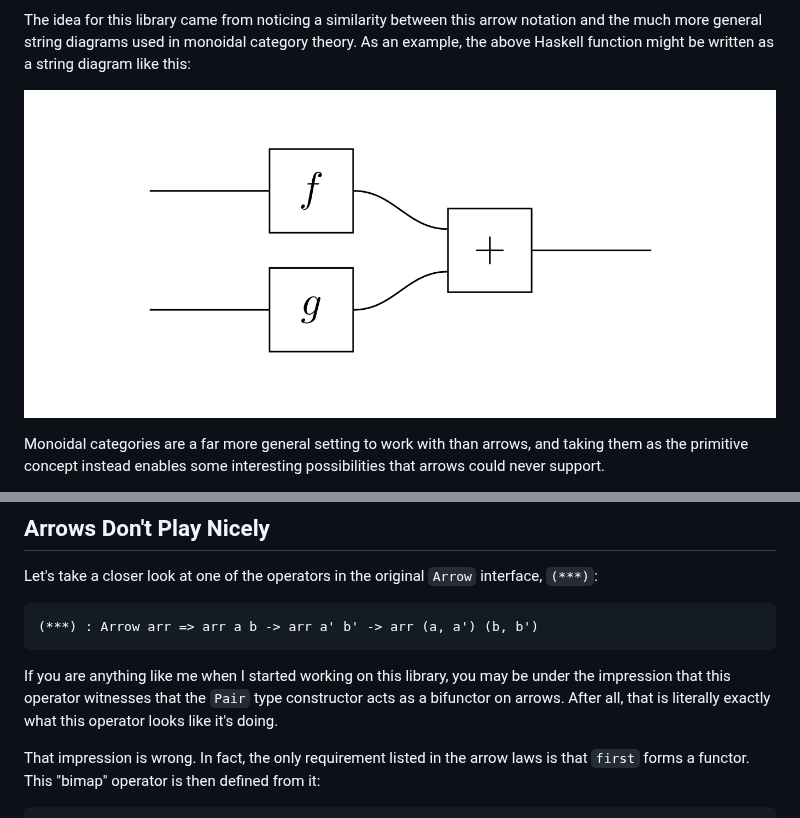
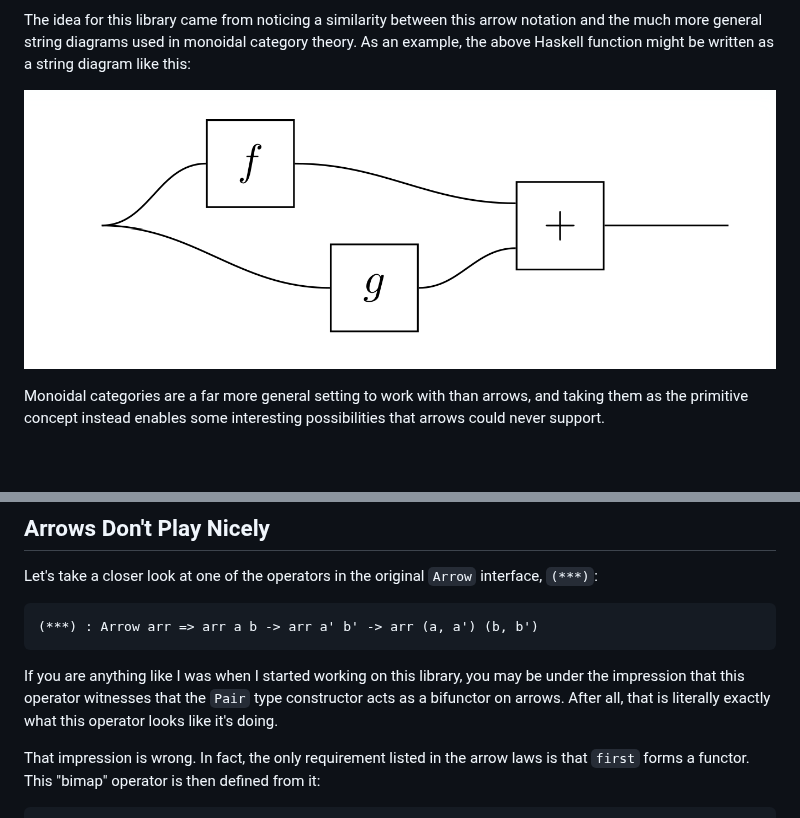
Before and after one commit to tokinanpa/cats-and-arrows, a Markdown page: docs/CategoricalSins.md, 2 parts joined by grey strips. GitHub-like rendering; pictures changed too: docs/assets/CategoricalSins-string1.png; blank space fills up the shorter version.

Commit message:
docs: improve string diagram image

````diff
--- a/docs/CategoricalSins.md
+++ b/docs/CategoricalSins.md
@@ -84,8 +84,8 @@ interface, `(***)`:
 (***) : Arrow arr => arr a b -> arr a' b' -> arr (a, a') (b, b')
 ```
 
-If you are anything like me when I started working on this library, you may be
-under the impression that this operator witnesses that the `Pair` type
+If you are anything like I was when I started working on this library, you may
+be under the impression that this operator witnesses that the `Pair` type
 constructor acts as a bifunctor on arrows. After all, that is literally exactly
 what this operator looks like it's doing.
 
````
